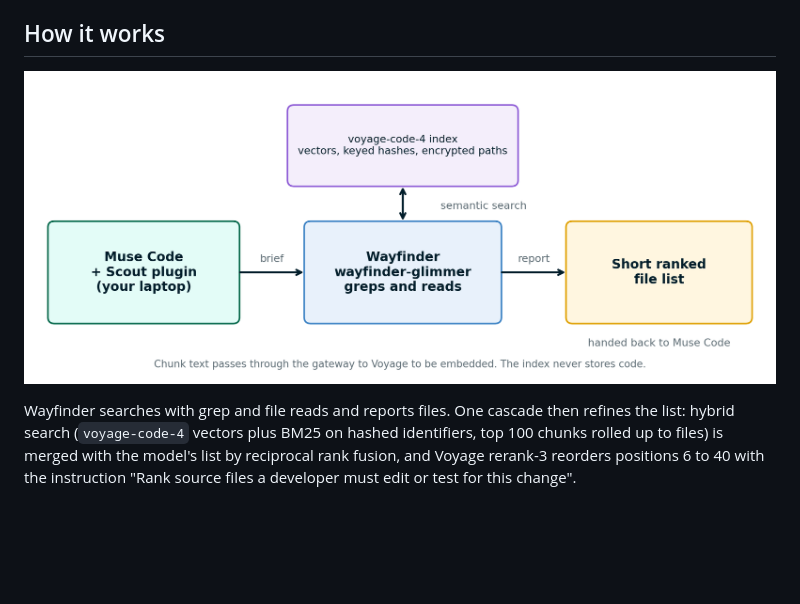
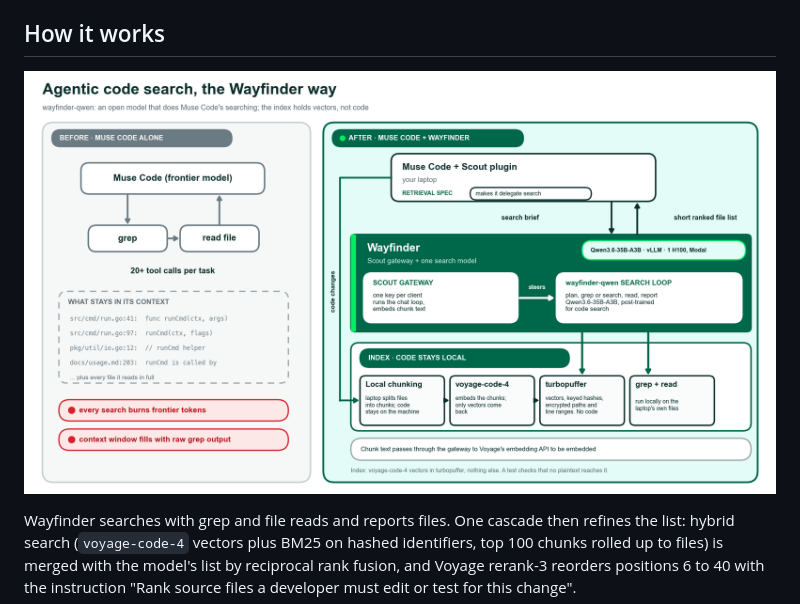
Before and after one commit to hweller1/wayfinder, a Markdown page: README.md, the part around the change. Drawn GitHub-style; pictures changed too: docs/figures/arch_prototype.png (added); blank space fills up the shorter version.

Commit message:
README: use the slide figure in How it works

```diff
--- a/README.md
+++ b/README.md
@@ -14,7 +14,7 @@ Submission to the Meta hackathon, "Build for Your World", startup track, from Vo
 
 ## How it works
 
-![Scout architecture](docs/figures/architecture.png)
+![Agentic code search, the Wayfinder way: Muse Code alone against Muse Code with the Scout plugin and wayfinder-qwen](docs/figures/arch_prototype.png)
 
 Wayfinder searches with grep and file reads and reports files. One cascade then refines the list: hybrid search (`voyage-code-4` vectors plus BM25 on hashed identifiers, top 100 chunks rolled up to files) is merged with the model's list by reciprocal rank fusion, and Voyage rerank-3 reorders positions 6 to 40 with the instruction "Rank source files a developer must edit or test for this change".
 
```
